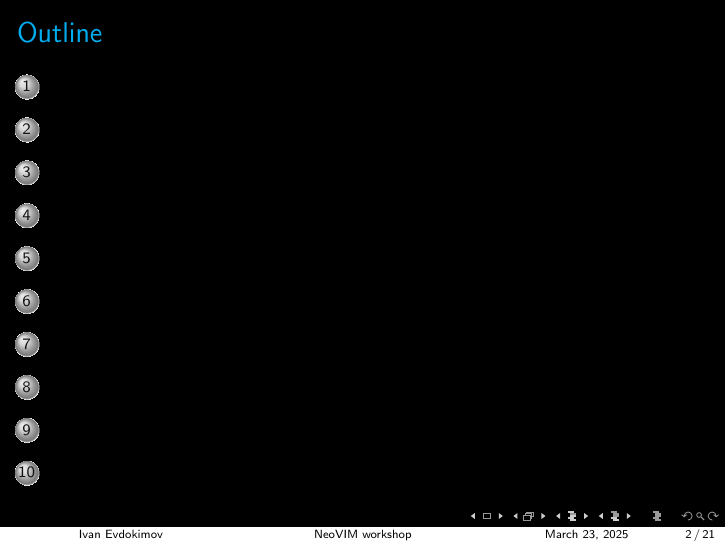
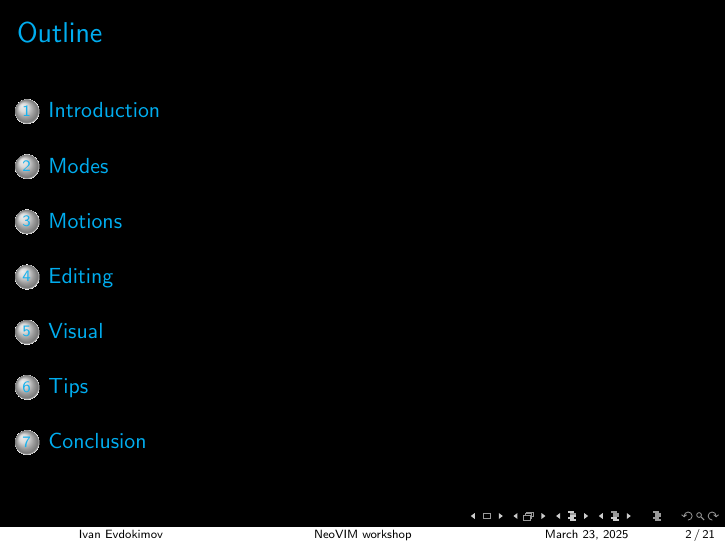
Before and after one commit to ivan020/vim_workshop, LaTeX slides (main.tex): page 2 of 21. Compiled offline with pdfLaTeX.

Commit message:
show the outline fix

```diff
--- a/main.tex
+++ b/main.tex
@@ -8,12 +8,12 @@
 \setbeamercolor{background canvas}{bg=black} % Black background
 \setbeamercolor{normal text}{fg=white} % White text
 \setbeamercolor{title}{fg=cyan} % Cyan title color
-\setbeamercolor{tableofcontents}{fg=cyan}
 \setbeamercolor{block title}{bg=gray, fg=white} % Block titles
 \setbeamercolor{block body}{bg=black, fg=white} % Block content
 \setbeamercolor{item}{fg=cyan} % Bullets in cyan
 \setbeamercolor{frametitle}{fg=cyan}
-
+\setbeamercolor{section in toc}{fg=cyan}
+\setbeamercolor{subsection in toc}{fg=cyan}
 % Title slide info
 \title{NeoVIM workshop}
 \author{Ivan Evdokimov}
@@ -28,7 +28,12 @@
 
 % Outline
 \begin{frame}{Outline}
+    \begingroup
+    \setbeamercolor{section number projected}{fg=cyan} % If section numbers exist
+    \setbeamercolor{section in toc}{fg=cyan}
+    \setbeamercolor{subsection in toc}{fg=cyan}
     \tableofcontents
+    \endgroup
 \end{frame}
 
 % Section 1
@@ -72,7 +77,7 @@
 \end{frame}
 
 % Blocks
-\section{Command}
+\section{Modes}
 \begin{frame}{CommandMode}
     \frametitle{Modes}
     Vim has 4 key modes:
@@ -205,7 +210,6 @@
     \end{itemize}
 \end{frame}
 
-\section{Tips}
 \begin{frame}{VimTips}
     \frametitle{Copy-Paste}
     \begin{itemize}
@@ -215,7 +219,6 @@
     \end{itemize}
 \end{frame}
 
-\section{Tips}
 \begin{frame}{VimTips}
     \frametitle{Search and Replace}
     \begin{itemize}
@@ -226,7 +229,6 @@
     \end{itemize}
 \end{frame}
 
-\section{Tips}
 \begin{frame}{VimTips}
     \frametitle{Search and Replace with Regex}
     \begin{itemize}
```
